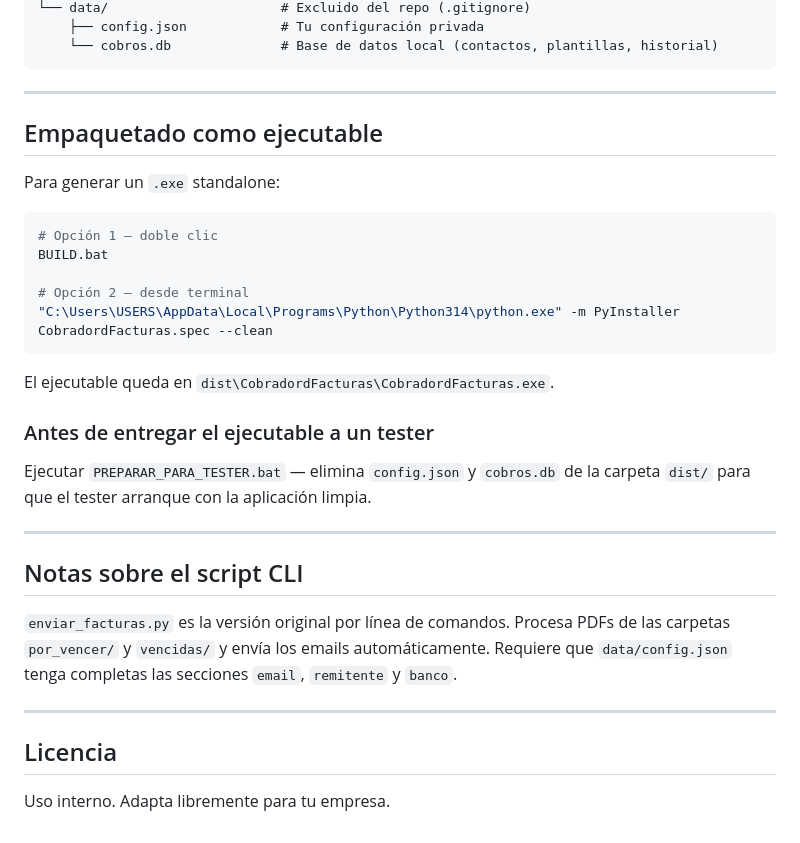
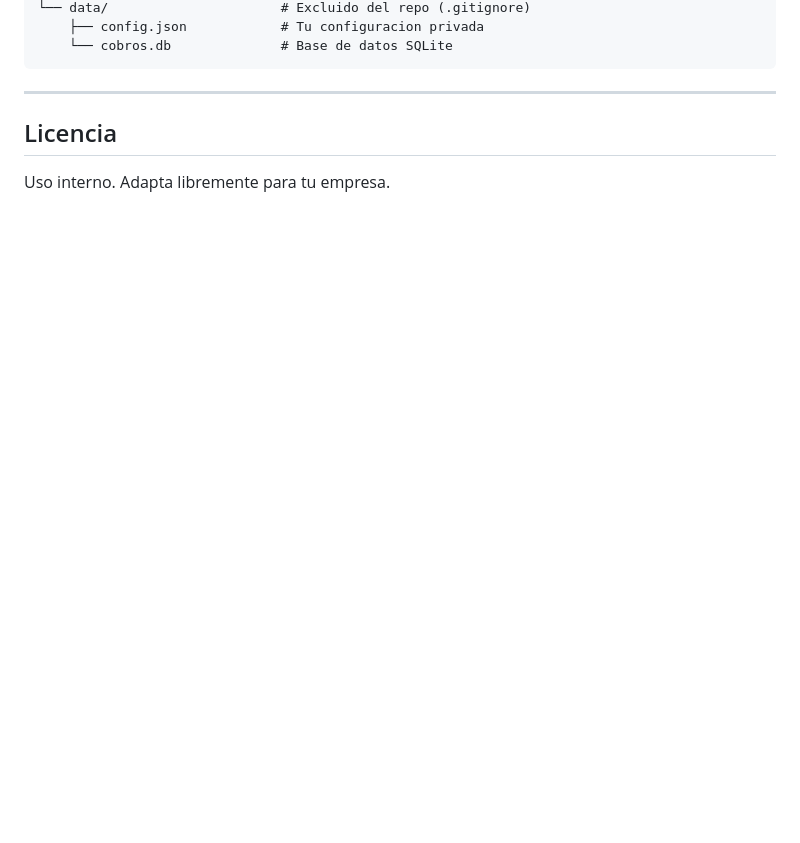
Before and after one commit to johnsuperusernavarro-lab/cobrador-factura, a Markdown page: README.md, the part around one of its changes. Drawn GitHub-style; blank space fills up the shorter version.

````diff
--- a/README.md
+++ b/README.md
@@ -151,35 +147,7 @@ cobrador/
 └── data/                      # Excluido del repo (.gitignore)
-    ├── config.json            # Tu configuración privada
-    └── cobros.db              # Base de datos local (contactos, plantillas, historial)
+    ├── config.json            # Tu configuracion privada
+    └── cobros.db              # Base de datos SQLite
 ```
-
----
-
-## Empaquetado como ejecutable
-
-Para generar un `.exe` standalone:
-
-```bash
-# Opción 1 — doble clic
-BUILD.bat
-
-# Opción 2 — desde terminal
-"C:\Users\USERS\AppData\Local\Programs\Python\Python314\python.exe" -m PyInstaller CobradordFacturas.spec --clean
-```
-
-El ejecutable queda en `dist\CobradordFacturas\CobradordFacturas.exe`.
-
-### Antes de entregar el ejecutable a un tester
-
-Ejecutar `PREPARAR_PARA_TESTER.bat` — elimina `config.json` y `cobros.db` de la carpeta `dist/` para que el tester arranque con la aplicación limpia.
-
----
-
-## Notas sobre el script CLI
-
-`enviar_facturas.py` es la versión original por línea de comandos. Procesa PDFs
-de las carpetas `por_vencer/` y `vencidas/` y envía los emails automáticamente.
-Requiere que `data/config.json` tenga completas las secciones `email`, `remitente` y `banco`.
 
 ---
 
````
Also changed, not shown: other parts of README.md (+94 -98 lines).
